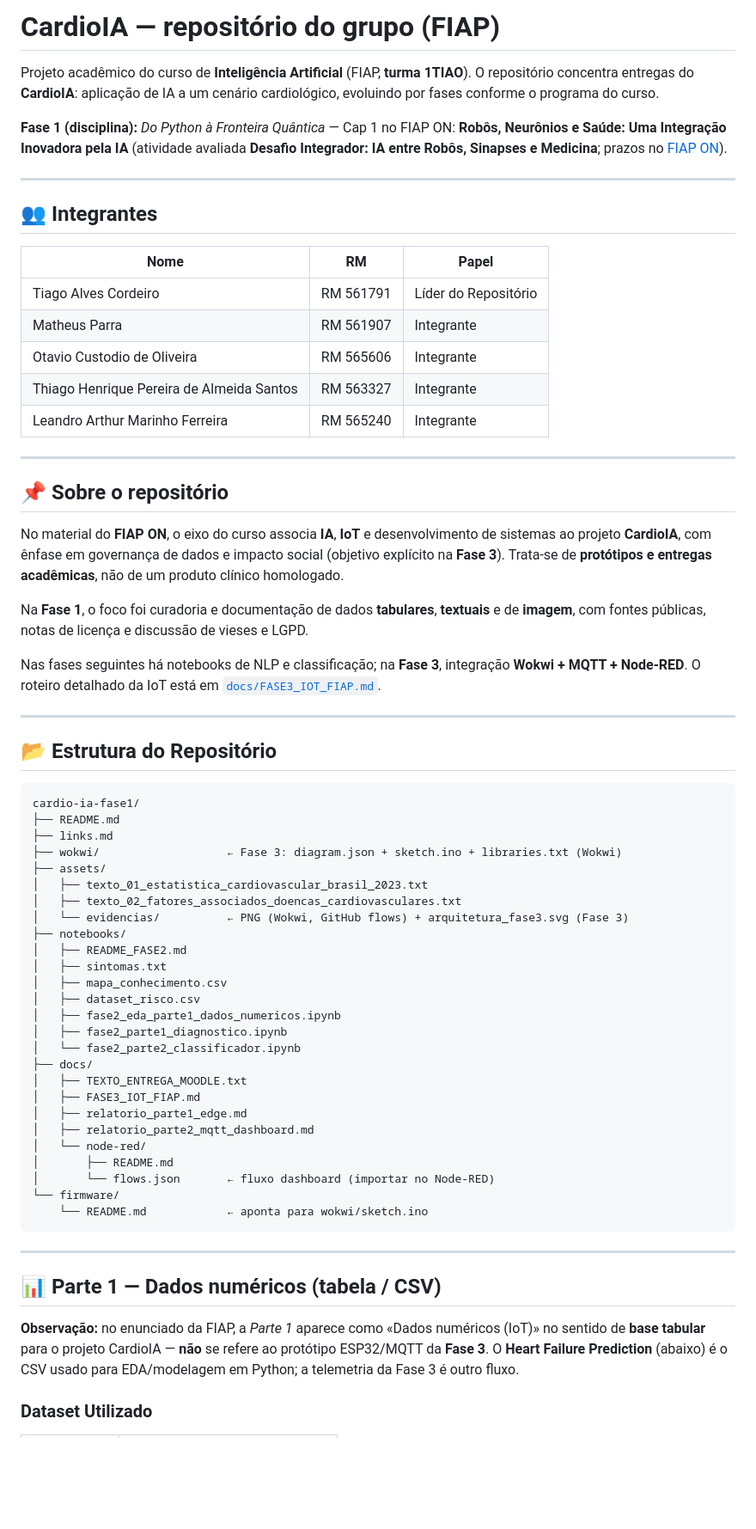
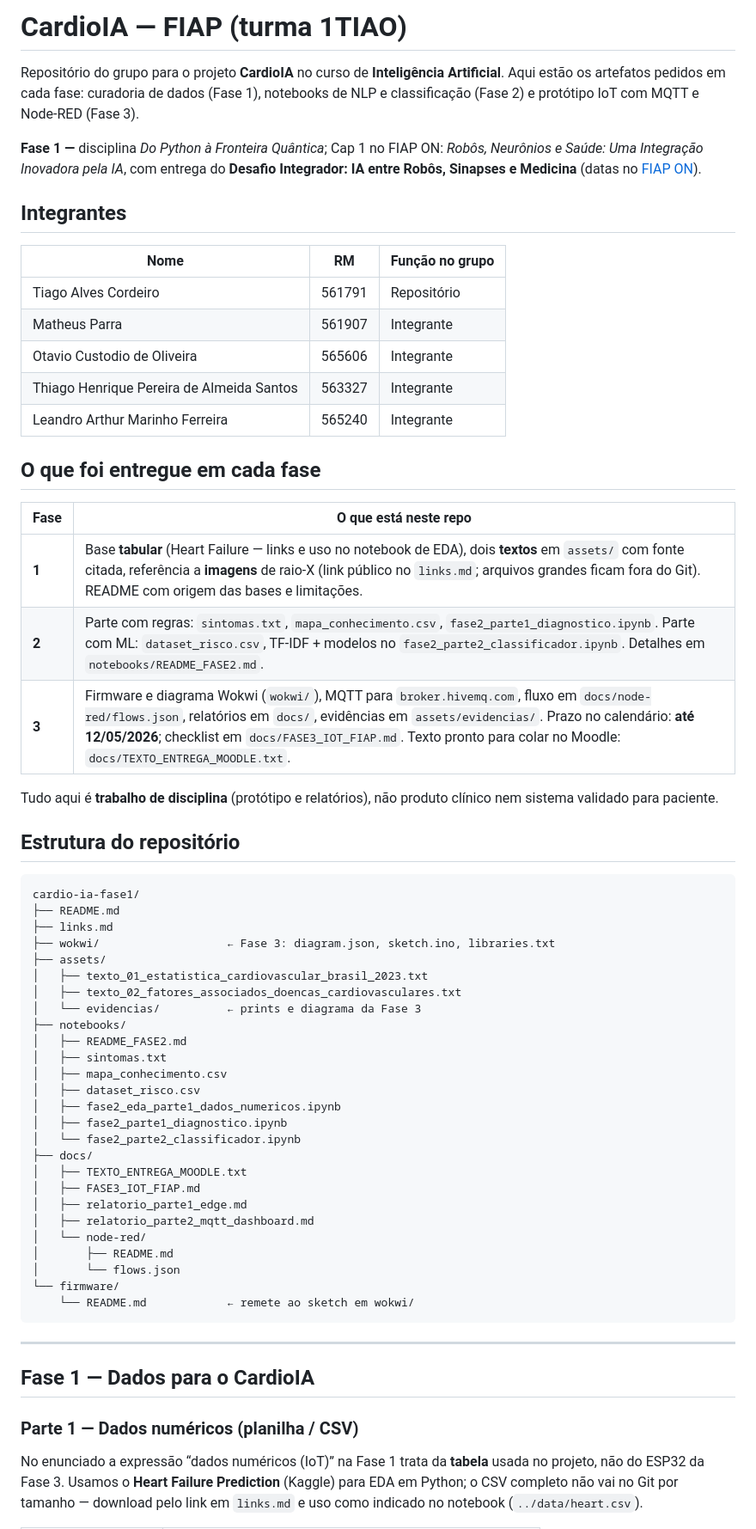
Before and after one commit to tiagoalvescordeiro/cardio-ia-fase1, a Markdown page: README.md, the part around one of its changes. Shown at 86% size. GitHub-like rendering; blank space fills up the shorter version.

````diff
--- a/README.md
+++ b/README.md
@@ -1,44 +1,40 @@
-# CardioIA — repositório do grupo (FIAP)
+# CardioIA — FIAP (turma 1TIAO)
 
-Projeto acadêmico do curso de **Inteligência Artificial** (FIAP, **turma 1TIAO**). O repositório concentra entregas do **CardioIA**: aplicação de IA a um cenário cardiológico, evoluindo por fases conforme o programa do curso.
+Repositório do grupo para o projeto **CardioIA** no curso de **Inteligência Artificial**. Aqui estão os artefatos pedidos em cada fase: curadoria de dados (Fase 1), notebooks de NLP e classificação (Fase 2) e protótipo IoT com MQTT e Node-RED (Fase 3).
 
-**Fase 1 (disciplina):** *Do Python à Fronteira Quântica* — Cap 1 no FIAP ON: **Robôs, Neurônios e Saúde: Uma Integração Inovadora pela IA** (atividade avaliada **Desafio Integrador: IA entre Robôs, Sinapses e Medicina**; prazos no [FIAP ON](https://on.fiap.com.br)).
+**Fase 1 —** disciplina *Do Python à Fronteira Quântica*; Cap 1 no FIAP ON: *Robôs, Neurônios e Saúde: Uma Integração Inovadora pela IA*, com entrega do **Desafio Integrador: IA entre Robôs, Sinapses e Medicina** (datas no [FIAP ON](https://on.fiap.com.br)).
 
----
+## Integrantes
 
-## 👥 Integrantes
+| Nome | RM | Função no grupo |
+|------|-----|-----------------|
+| Tiago Alves Cordeiro | 561791 | Repositório |
+| Matheus Parra | 561907 | Integrante |
+| Otavio Custodio de Oliveira | 565606 | Integrante |
+| Thiago Henrique Pereira de Almeida Santos | 563327 | Integrante |
+| Leandro Arthur Marinho Ferreira | 565240 | Integrante |
 
-| Nome | RM | Papel |
-|---|---|---|
-| Tiago Alves Cordeiro | RM 561791 | Líder do Repositório |
-| Matheus Parra | RM 561907 | Integrante |
-| Otavio Custodio de Oliveira | RM 565606 | Integrante |
-| Thiago Henrique Pereira de Almeida Santos | RM 563327 | Integrante |
-| Leandro Arthur Marinho Ferreira | RM 565240 | Integrante |
+## O que foi entregue em cada fase
 
----
+| Fase | O que está neste repo |
+|------|------------------------|
+| **1** | Base **tabular** (Heart Failure — links e uso no notebook de EDA), dois **textos** em `assets/` com fonte citada, referência a **imagens** de raio-X (link público no `links.md`; arquivos grandes ficam fora do Git). README com origem das bases e limitações. |
+| **2** | Parte com regras: `sintomas.txt`, `mapa_conhecimento.csv`, `fase2_parte1_diagnostico.ipynb`. Parte com ML: `dataset_risco.csv`, TF-IDF + modelos no `fase2_parte2_classificador.ipynb`. Detalhes em `notebooks/README_FASE2.md`. |
+| **3** | Firmware e diagrama Wokwi (`wokwi/`), MQTT para `broker.hivemq.com`, fluxo em `docs/node-red/flows.json`, relatórios em `docs/`, evidências em `assets/evidencias/`. Prazo no calendário: **até 12/05/2026**; checklist em `docs/FASE3_IOT_FIAP.md`. Texto pronto para colar no Moodle: `docs/TEXTO_ENTREGA_MOODLE.txt`. |
 
-## 📌 Sobre o repositório
+Tudo aqui é **trabalho de disciplina** (protótipo e relatórios), não produto clínico nem sistema validado para paciente.
 
-No material do **FIAP ON**, o eixo do curso associa **IA**, **IoT** e desenvolvimento de sistemas ao projeto **CardioIA**, com ênfase em governança de dados e impacto social (objetivo explícito na **Fase 3**). Trata-se de **protótipos e entregas acadêmicas**, não de um produto clínico homologado.
-
-Na **Fase 1**, o foco foi curadoria e documentação de dados **tabulares**, **textuais** e de **imagem**, com fontes públicas, notas de licença e discussão de vieses e LGPD.
-
-Nas fases seguintes há notebooks de NLP e classificação; na **Fase 3**, integração **Wokwi + MQTT + Node-RED**. O roteiro detalhado da IoT está em [`docs/FASE3_IOT_FIAP.md`](docs/FASE3_IOT_FIAP.md).
-
----
-
-## 📂 Estrutura do Repositório
+## Estrutura do repositório
 
 ```
 cardio-ia-fase1/
 ├── README.md
 ├── links.md
-├── wokwi/                   ← Fase 3: diagram.json + sketch.ino + libraries.txt (Wokwi)
+├── wokwi/                   ← Fase 3: diagram.json, sketch.ino, libraries.txt
 ├── assets/
 │   ├── texto_01_estatistica_cardiovascular_brasil_2023.txt
 │   ├── texto_02_fatores_associados_doencas_cardiovasculares.txt
-│   └── evidencias/          ← PNG (Wokwi, GitHub flows) + arquitetura_fase3.svg (Fase 3)
+│   └── evidencias/          ← prints e diagrama da Fase 3
 ├── notebooks/
 │   ├── README_FASE2.md
 │   ├── sintomas.txt
@@ -54,16 +50,16 @@ cardio-ia-fase1/
 │   ├── relatorio_parte2_mqtt_dashboard.md
 │   └── node-red/
 │       ├── README.md
-│       └── flows.json       ← fluxo dashboard (importar no Node-RED)
+│       └── flows.json
 └── firmware/
-    └── README.md            ← aponta para wokwi/sketch.ino
+    └── README.md            ← remete ao sketch em wokwi/
 ```
 
 ---
 
-## 📊 Parte 1 — Dados numéricos (tabela / CSV)
+## Fase 1 — Dados para o CardioIA
 
-**Observação:** no enunciado da FIAP, a *Parte 1* aparece como «Dados numéricos (IoT)» no sentido de **base tabular** para o projeto CardioIA — **não** se refere ao protótipo ESP32/MQTT da **Fase 3**. O **Heart Failure Prediction** (abaixo) é o CSV usado para EDA/modelagem em Python; a telemetria da Fase 3 é outro fluxo.
+### Parte 1 — Dados numéricos (planilha / CSV)
 
-### Dataset Utilizado
+No enunciado a expressão “dados numéricos (IoT)” na Fase 1 trata da **tabela** usada no projeto, não do ESP32 da Fase 3. Usamos o **Heart Failure Prediction** (Kaggle) para EDA em Python; o CSV completo não vai no Git por tamanho — download pelo link em `links.md` e uso como indicado no notebook (`../data/heart.csv`).
 
````
Also changed, not shown: other parts of README.md (+67 -165 lines).
